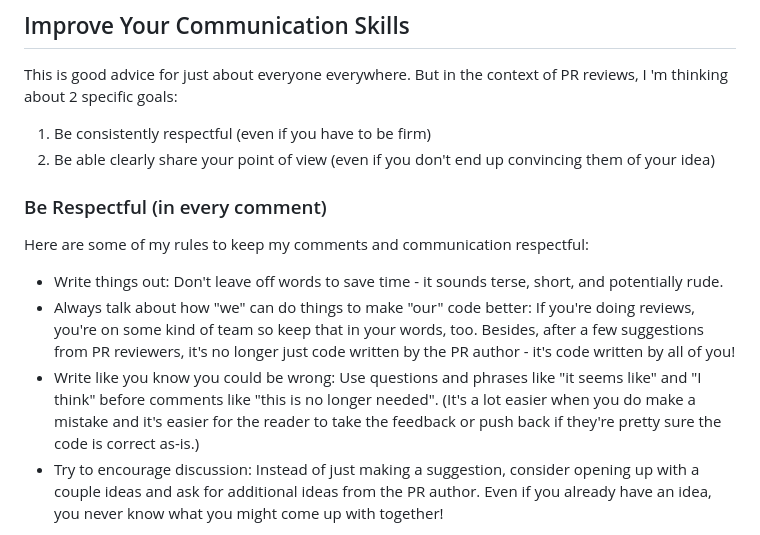
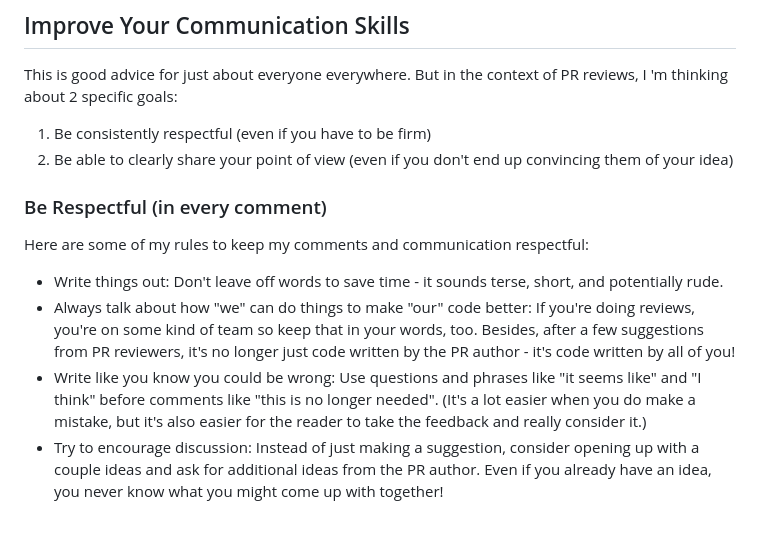
Before and after one commit to jdsandifer/blog, a Markdown page: ideas/how-to-be-a-good-pr-reviewer.md, the part around one of its changes. GitHub-like rendering.

```diff
--- a/ideas/how-to-be-a-good-pr-reviewer.md
+++ b/ideas/how-to-be-a-good-pr-reviewer.md
@@ -103,7 +108,7 @@ This is good advice for just about everyone everywhere. But in the context of PR
 reviews, I 'm thinking about 2 specific goals:
 
 1. Be consistently respectful (even if you have to be firm)
-1. Be able clearly share your point of view (even if you don't end up convincing
+1. Be able to clearly share your point of view (even if you don't end up convincing
    them of your idea)
 
 ### Be Respectful (in every comment)
@@ -118,9 +123,8 @@ Here are some of my rules to keep my comments and communication respectful:
   written by the PR author - it's code written by all of you!
 - Write like you know you could be wrong: Use questions and phrases like "it
   seems like" and "I think" before comments like "this is no longer needed".
-  (It's a lot easier when you do make a mistake and it's easier for the reader
-  to take the feedback or push back if they're pretty sure the code is correct
-  as-is.)
+  (It's a lot easier when you do make a mistake, but it's also easier for the reader
+  to take the feedback and really consider it.)
 - Try to encourage discussion: Instead of just making a suggestion, consider
   opening up with a couple ideas and ask for additional ideas from the PR
   author. Even if you already have an idea, you never know what you might come
```
Also changed, not shown: other parts of ideas/how-to-be-a-good-pr-reviewer.md (+24 -18 lines).
